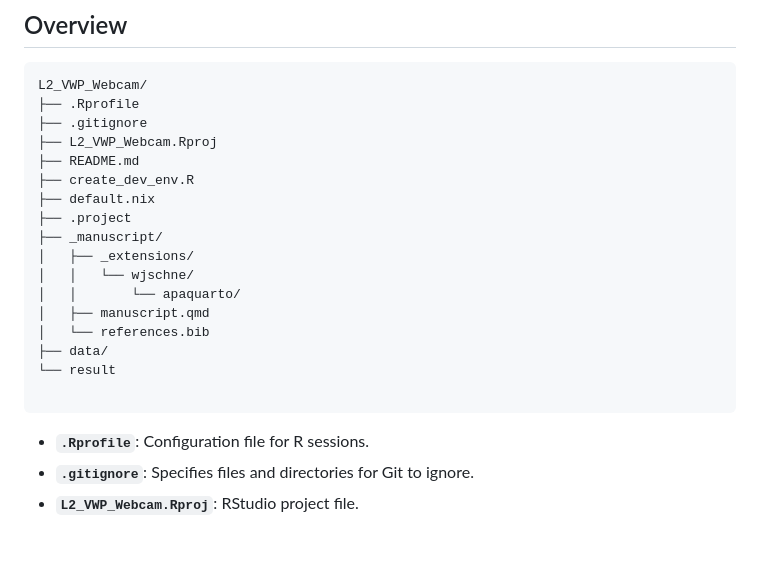
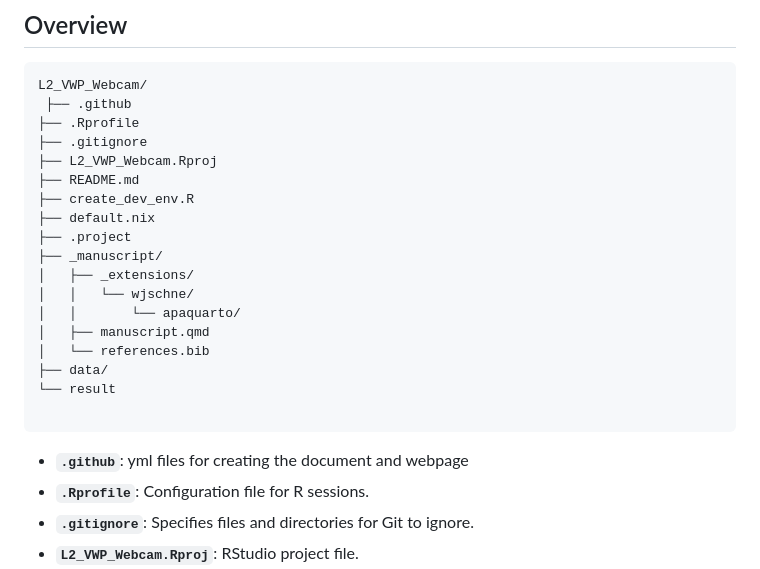
Before and after one commit to jgeller112/L2_VWP_Webcam, a Markdown page: README.md, the part around the change. GitHub-like rendering; blank space fills up the shorter version.

````diff
--- a/README.md
+++ b/README.md
@@ -15,6 +15,7 @@ Authors:
 
 ```
 L2_VWP_Webcam/
+ ├── .github
 ├── .Rprofile
 ├── .gitignore
 ├── L2_VWP_Webcam.Rproj
@@ -32,6 +33,7 @@ L2_VWP_Webcam/
 └── result
 
 ```
+- **`.github`**: yml files for creating the document and webpage
 - **`.Rprofile`**: Configuration file for R sessions.
 - **`.gitignore`**: Specifies files and directories for Git to ignore.
 - **`L2_VWP_Webcam.Rproj`**: RStudio project file.
````
